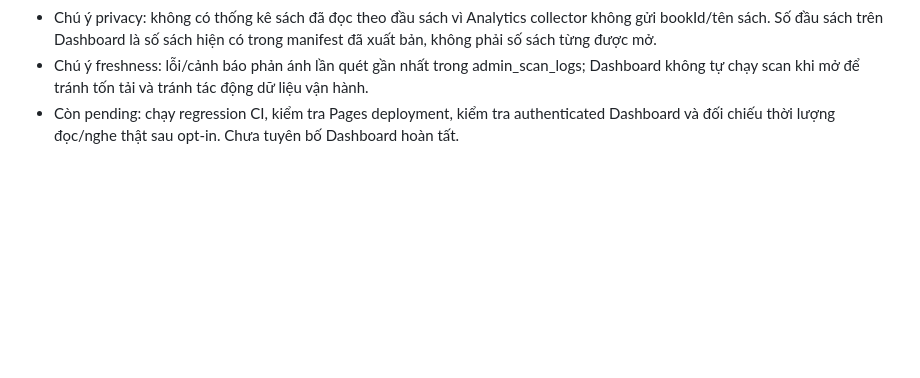
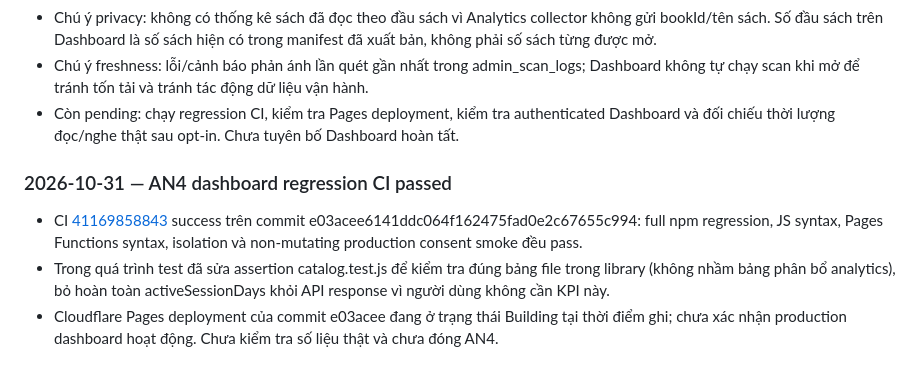
Before and after one commit to blamag999/read-along-android, a Markdown page: ROADMAP.md, the part around the change. GitHub-like rendering; blank space fills up the shorter version.

Commit message:
Record analytics dashboard CI pass and pending Pages deploy

```diff
--- a/ROADMAP.md
+++ b/ROADMAP.md
@@ -494,3 +494,10 @@ Khi một công việc trong PLANNING hoàn tất:
 - Chú ý privacy: không có thống kê sách đã đọc theo đầu sách vì Analytics collector không gửi bookId/tên sách. Số đầu sách trên Dashboard là số sách hiện có trong manifest đã xuất bản, không phải số sách từng được mở.
 - Chú ý freshness: lỗi/cảnh báo phản ánh lần quét gần nhất trong admin_scan_logs; Dashboard không tự chạy scan khi mở để tránh tốn tải và tránh tác động dữ liệu vận hành.
 - Còn pending: chạy regression CI, kiểm tra Pages deployment, kiểm tra authenticated Dashboard và đối chiếu thời lượng đọc/nghe thật sau opt-in. Chưa tuyên bố Dashboard hoàn tất.
+
+
+### 2026-10-31 — AN4 dashboard regression CI passed
+
+- CI [41169858843](https://github.com/blamag999/read-along-android/actions/runs/41169858843) success trên commit e03acee6141ddc064f162475fad0e2c67655c994: full npm regression, JS syntax, Pages Functions syntax, isolation và non-mutating production consent smoke đều pass.
+- Trong quá trình test đã sửa assertion catalog.test.js để kiểm tra đúng bảng file trong library (không nhầm bảng phân bổ analytics), bỏ hoàn toàn activeSessionDays khỏi API response vì người dùng không cần KPI này.
+- Cloudflare Pages deployment của commit e03acee đang ở trạng thái Building tại thời điểm ghi; chưa xác nhận production dashboard hoạt động. Chưa kiểm tra số liệu thật và chưa đóng AN4.
```
